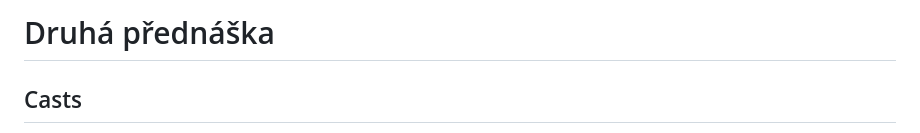
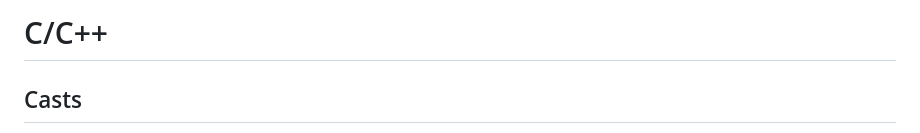
Before and after one commit to jarosmat/SchoolWork, a Markdown page: ComputerSystems/Lectures/C_Cpp_lang.md, the part around the change. Drawn GitHub-style.

```diff
--- a/ComputerSystems/Lectures/C_Cpp_lang.md
+++ b/ComputerSystems/Lectures/C_Cpp_lang.md
@@ -1,4 +1,4 @@
-# Druhá přednáška
+# C/C++
 ## Casts
  - explicitní konverze, bez warningů, říká pro compiler, že je ok změnit typ - vhodné pro
  - změnu z menšího na větší, naopak s ztratí data, někdy možné
```
